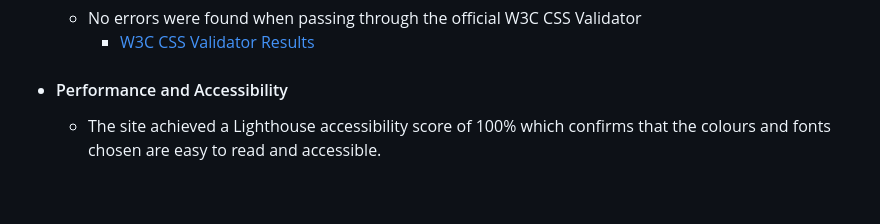
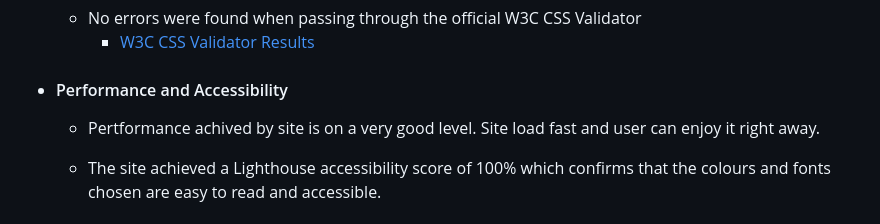
Before and after one commit to Lukas2020-code/TuamAC_Project, a Markdown page: README.md, the part around the change printed below. Drawn GitHub-style; blank space fills up the shorter version.

```diff
--- a/README.md
+++ b/README.md
@@ -147,6 +147,6 @@ The main fonts which I used for the website are Lato, Open Sans and Roboto. All
 
 - #### Performance and Accessibility
 
-  <!-- - The performance is good     -->
+  - Pertformance achived by site is on a very good level. Site load fast and user can enjoy it right away.
 
   - The site achieved a Lighthouse accessibility score of 100% which confirms that the colours and fonts chosen are easy to read and accessible.
```
Also changed, not shown: other parts of README.md (+0 -2 lines), docs/readme-images/lighthouse-score.png (added).
